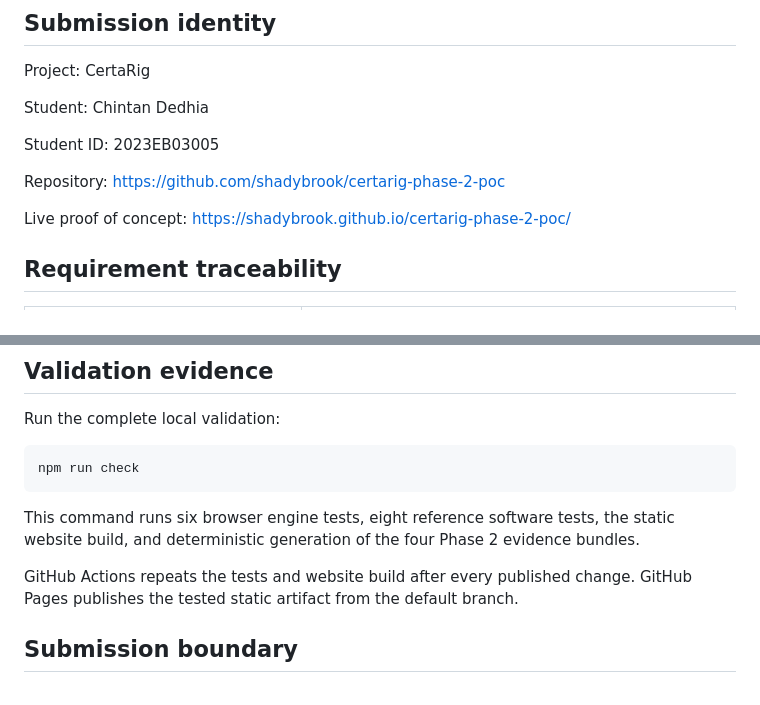
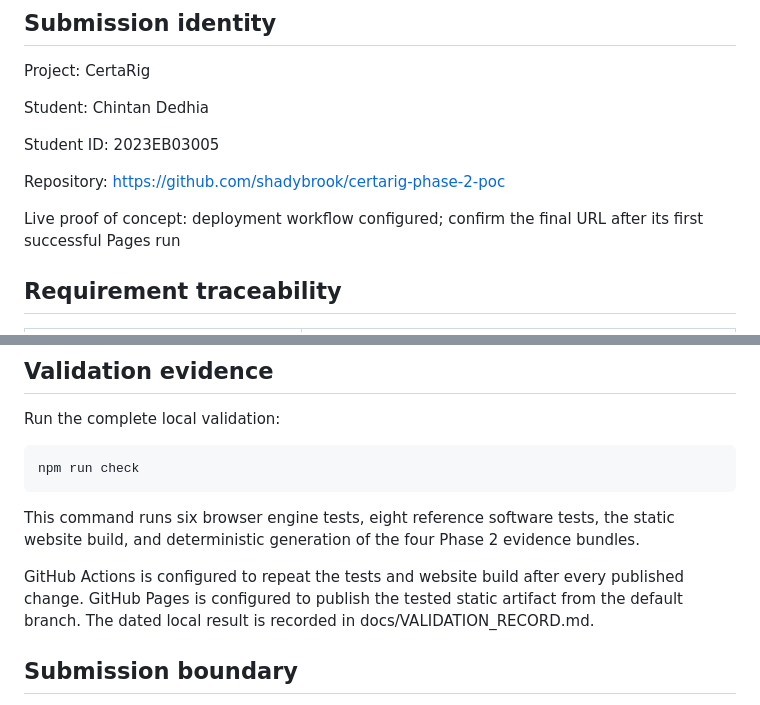
Before and after one commit to shadybrook/certarig-phase-2-poc, a Markdown page: docs/PHASE2_SUBMISSION.md, 2 parts joined by grey strips. Rendered like a GitHub page.

```diff
--- a/docs/PHASE2_SUBMISSION.md
+++ b/docs/PHASE2_SUBMISSION.md
@@ -10,7 +10,7 @@ Student ID: 2023EB03005
 
 Repository: https://github.com/shadybrook/certarig-phase-2-poc
 
-Live proof of concept: https://shadybrook.github.io/certarig-phase-2-poc/
+Live proof of concept: deployment workflow configured; confirm the final URL after its first successful Pages run
 
 ## Requirement traceability
 
@@ -46,7 +46,7 @@ Run the complete local validation:
 
 This command runs six browser engine tests, eight reference software tests, the static website build, and deterministic generation of the four Phase 2 evidence bundles.
 
-GitHub Actions repeats the tests and website build after every published change. GitHub Pages publishes the tested static artifact from the default branch.
+GitHub Actions is configured to repeat the tests and website build after every published change. GitHub Pages is configured to publish the tested static artifact from the default branch. The dated local result is recorded in docs/VALIDATION_RECORD.md.
 
 ## Submission boundary
 
```
Also changed, not shown: README.md (+2 -4 lines), docs/VALIDATION_RECORD.md (added, +27 -0 lines).
